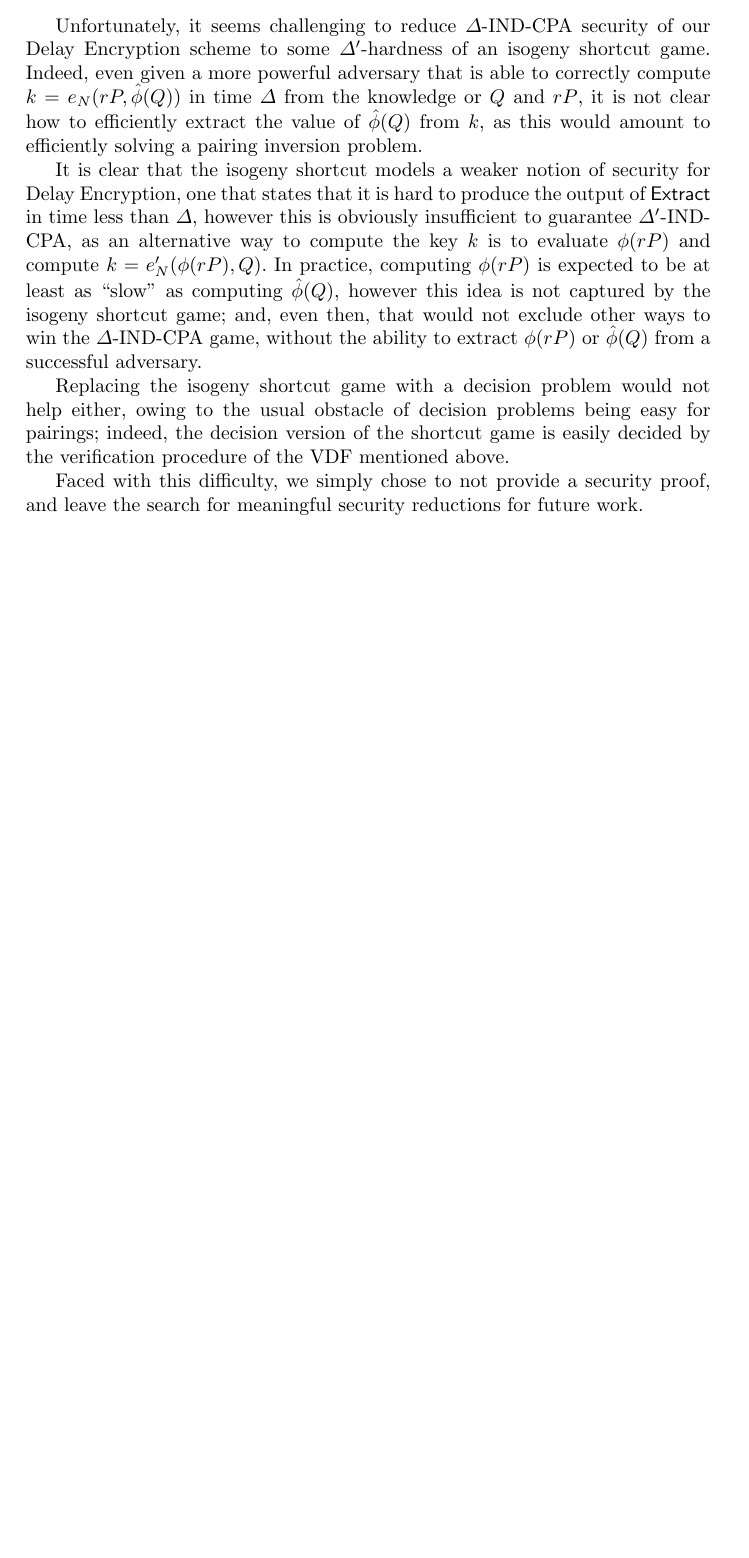
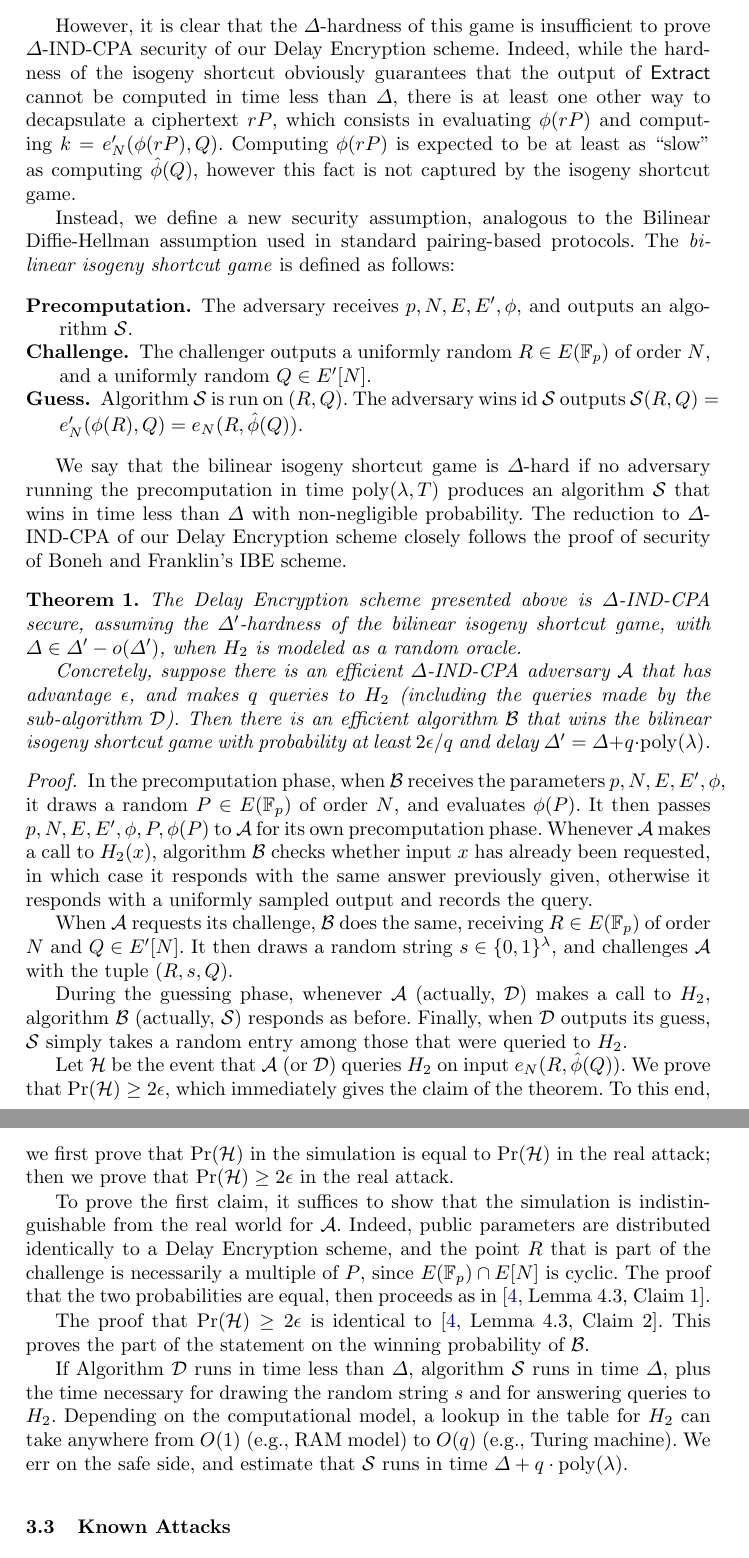
Before and after one commit to burdges/isogenies_vdf_uses, a LaTeX thesis (de.tex): part of page 11 of 21 before the commit and two parts of pages 11 and 12 of 22 after it, the two joined at a grey line, cut at the place of the change, the shorter picture padded with empty space. Compiled offline with pdfLaTeX.

Commit message:
Added proof of security

```diff
--- a/de.tex
+++ b/de.tex
@@ -729,38 +728,113 @@ the $\Delta$-hardness of the \emph{isogeny shortcut
   $\Delta$, and $\mathcal{S}(Q) = \hat\phi(Q)$.
 \end{description}
 
-Unfortunately, it seems challenging to reduce $\Delta$-IND-CPA
-security of our Delay Encryption scheme to some $\Delta'$-hardness of
-an isogeny shortcut game. %
-Indeed, even given a more powerful adversary that is able to correctly
-compute $k=e_N(rP,\hat\phi(Q))$ in time $\Delta$ from the knowledge or
-$Q$ and $rP$, it is not clear how to efficiently extract the value of
-$\hat\phi(Q)$ from $k$, as this would amount to efficiently solving a
-pairing inversion problem.
+However, it is clear that the $\Delta$-hardness of this game is
+insufficient to prove $\Delta$-IND-CPA security of our Delay
+Encryption scheme. %
+Indeed, while the hardness of the isogeny shortcut obviously
+guarantees that the output of $\Extract$ cannot be computed in time
+less than $\Delta$, there is at least one other way to decapsulate a
+ciphertext $rP$, which consists in evaluating $\phi(rP)$ and computing
+$k=e_N'(\phi(rP), Q)$. %
+Computing $\phi(rP)$ is expected to be at least as ``slow'' as
+computing $\hat\phi(Q)$, however this fact is not captured by the
+isogeny shortcut game.
 
-It is clear that the isogeny shortcut models a weaker notion of
-security for Delay Encryption, one that states that it is hard to
-produce the output of $\Extract$ in time less than $\Delta$, however
-this is obviously insufficient to guarantee $\Delta'$-IND-CPA, as an
-alternative way to compute the key $k$ is to evaluate $\phi(rP)$ and
-compute $k=e_N'(\phi(rP), Q)$. %
-In practice, computing $\phi(rP)$ is expected to be at least as
-``slow'' as computing $\hat\phi(Q)$, however this idea is not captured
-by the isogeny shortcut game; and, even then, that would not exclude
-other ways to win the $\Delta$-IND-CPA game, without the ability to
-extract $\phi(rP)$ or $\hat\phi(Q)$ from a successful adversary.
+Instead, we define a new security assumption, analogous to the
+Bilinear Diffie-Hellman assumption used in standard pairing-based
+protocols. %
+The \emph{bilinear isogeny shortcut game} is defined as follows:
 
-Replacing the isogeny shortcut game with a decision problem would not
-help either, owing to the usual obstacle of decision problems being
-easy for pairings; indeed, the decision version of the shortcut game
-is easily decided by the verification procedure of the VDF mentioned
-above.
+\begin{description}
+\item[Precomputation.] The adversary receives $p,N,E,E',\phi$, and
+  outputs an algorithm $\mathcal{S}$.
+\item[Challenge.] The challenger outputs a uniformly random
+  $R\in E(\F_p)$ of order $N$, and a uniformly random $Q\in E'[N]$.
+\item[Guess.] Algorithm $\mathcal{S}$ is run on $(R,Q)$. The adversary
+  wins id $\mathcal{S}$ outputs
+  $\mathcal{S}(R,Q) = e_N'(\phi(R),Q) = e_N(R,\hat\phi(Q))$.
+\end{description}
 
-Faced with this difficulty, we simply chose to not provide a security
-proof, and leave the search for meaningful security reductions for
-future work.
+We say that the bilinear isogeny shortcut game is $\Delta$-hard if no
+adversary running the precomputation in time $\poly(\lambda,T)$
+produces an algorithm $\mathcal{S}$ that wins in time less than
+$\Delta$ with non-negligible probability. %
+The reduction to $\Delta$-IND-CPA of our Delay Encryption scheme
+closely follows the proof of security of Boneh and Franklin's IBE
+scheme.
 
-\subsubsection{Attacks.} We now shift our attention to attacks. %
+\begin{theorem}
+  The Delay Encryption scheme presented above is $\Delta$-IND-CPA
+  secure, assuming the $\Delta'$-hardness of the bilinear isogeny
+  shortcut game, with $\Delta\in\Delta' - o(\Delta')$, when $H_2$ is
+  modeled as a random oracle.
+
+  Concretely, suppose there is an efficient $\Delta$-IND-CPA adversary
+  $\mathcal{A}$ that has advantage $\epsilon$, and makes $q$ queries
+  to $H_2$ (including the queries made by the sub-algorithm
+  $\mathcal{D}$). Then there is an efficient algorithm $\mathcal{B}$
+  that wins the bilinear isogeny shortcut game with probability at
+  least $2\epsilon/q$ and delay $\Delta' = \Delta + q\cdot\poly(\lambda)$.
+\end{theorem}
+\begin{proof}
+  In the precomputation phase, when $\mathcal{B}$ receives the
+  parameters $p,N,E,E',\phi$, it draws a random $P\in E(\F_p)$ of
+  order $N$, and evaluates $\phi(P)$. %
+  It then passes $p,N,E,E',\phi,P,\phi(P)$ to $\mathcal{A}$ for its
+  own precomputation phase. %
+  Whenever $\mathcal{A}$ makes a call to $H_2(x)$, algorithm
+  $\mathcal{B}$ checks whether input $x$ has already been requested,
+  in which case it responds with the same answer previously given,
+  otherwise it responds with a uniformly sampled output and records
+  the query.
+
+  When $\mathcal{A}$ requests its challenge, $\mathcal{B}$ does the
+  same, receiving $R\in E(\F_p)$ of order $N$ and $Q\in E'[N]$. %
+  It then draws a random string $s\in\{0,1\}^\lambda$, and challenges
+  $\mathcal{A}$ with the tuple $(R,s,Q)$.
+
+  During the guessing phase, whenever $\mathcal{A}$ (actually,
+  $\mathcal{D}$) makes a call to $H_2$, algorithm $\mathcal{B}$
+  (actually, $\mathcal{S})$ responds as before. %
+  Finally, when $\mathcal{D}$ outputs its guess, $\mathcal{S}$ simply
+  takes a random entry among those that were queried to $H_2$.
+
+  Let $\mathcal{H}$ be the event that $\mathcal{A}$ (or $\mathcal{D}$)
+  queries $H_2$ on input $e_N(R,\hat\phi(Q))$. %
+  We prove that $\Pr(\mathcal{H}) \ge 2\epsilon$, which immediately
+  gives the claim of the theorem. %
+  To this end, we first prove that $\Pr(\mathcal{H})$ in the
+  simulation is equal to $\Pr(\mathcal{H})$ in the real attack; then
+  we prove that $\Pr(\mathcal{H})\ge 2\epsilon$ in the real attack.
+
+  To prove the first claim, it suffices to show that the simulation is
+  indistinguishable from the real world for $\mathcal{A}$. %
+  Indeed, public parameters are distributed identically to a Delay
+  Encryption scheme, and the point $R$ that is part of the challenge
+  is necessarily a multiple of $P$, since $E(\F_p)\cap E[N]$ is
+  cyclic. %
+  The proof that the two probabilities are equal, then proceeds as in
+  \cite[Lemma~4.3, Claim~1]{doi:10.1137/S0097539701398521}.
+
+  The proof that $\Pr(\mathcal{H})\ge 2\epsilon$ is identical to
+  \cite[Lemma~4.3, Claim~2]{doi:10.1137/S0097539701398521}. %
+  This proves the part of the statement on the winning probability of
+  $\mathcal{B}$.
+
+  If Algorithm $\mathcal{D}$ runs in time less than $\Delta$,
+  algorithm $\mathcal{S}$ runs in time $\Delta$, plus the time
+  necessary for drawing the random string $s$ and for answering
+  queries to $H_2$. %
+  Depending on the computational model, a lookup in the table for
+  $H_2$ can take anywhere from $O(1)$ (e.g., RAM model) to $O(q)$
+  (e.g., Turing machine). %
+  We err on the safe side, and estimate that $\mathcal{S}$ runs in
+  time $\Delta + q\cdot\poly(\lambda)$.
+\end{proof}
+
+
+\subsection{Known Attacks}
+We now shift our attention to attacks. %
 As discussed in~\cite{10.1007/978-3-030-34578-5_10}, there are three
 types of known attacks: \emph{shortcut} attacks, discrete logarithm
 attacks, and attacks on the computation.
```
Also changed, not shown: de.tex (26 more changed lines).
